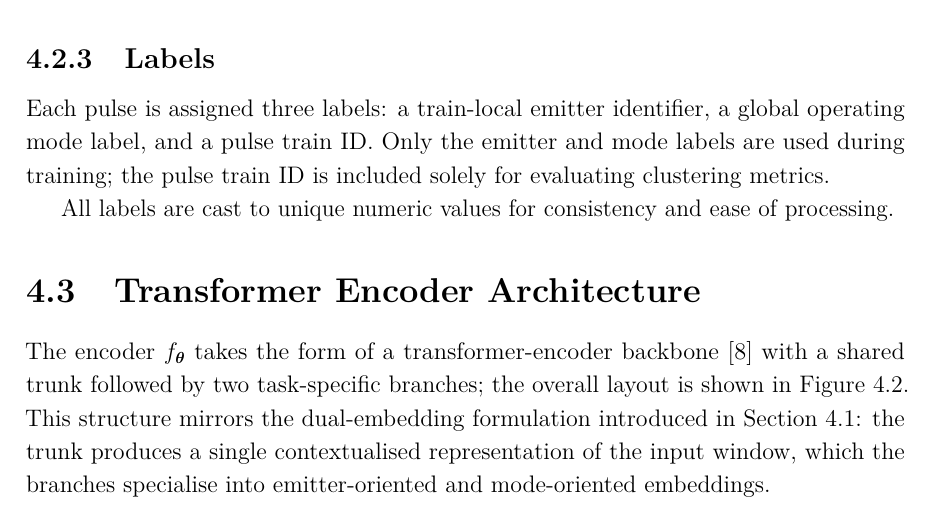
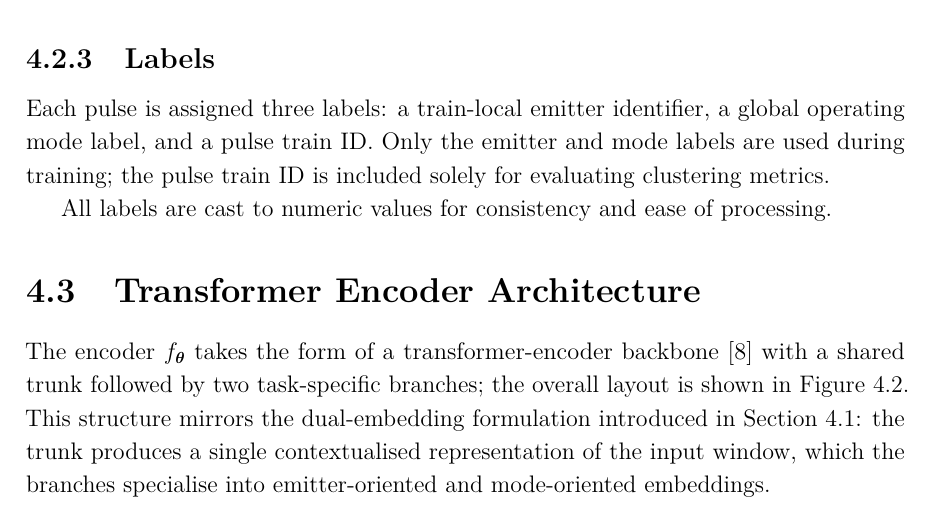
Before and after one commit to macktron/masters-thesis, a LaTeX thesis (main.tex, which reads sections/04_method/02_data_preprocessing.tex): part of page 32 of 54, cut so that both start at the same text. Compiled offline with pdfLaTeX.

Commit message:
autosave: 2026-05-15T13:28:24Z

```diff
--- a/sections/04_method/02_data_preprocessing.tex
+++ b/sections/04_method/02_data_preprocessing.tex
@@ -76,4 +76,4 @@ The \gls{aoa} channels are not offset because their absolute values, not their i
 
 Each pulse is assigned three labels: a train-local emitter identifier, a global operating mode label, and a pulse train ID. Only the emitter and mode labels are used during training; the pulse train ID is included solely for evaluating clustering metrics.
 
-All labels are cast to unique numeric values for consistency and ease of processing.
+All labels are cast to numeric values for consistency and ease of processing.
```
Also changed, not shown: main.pdf.
